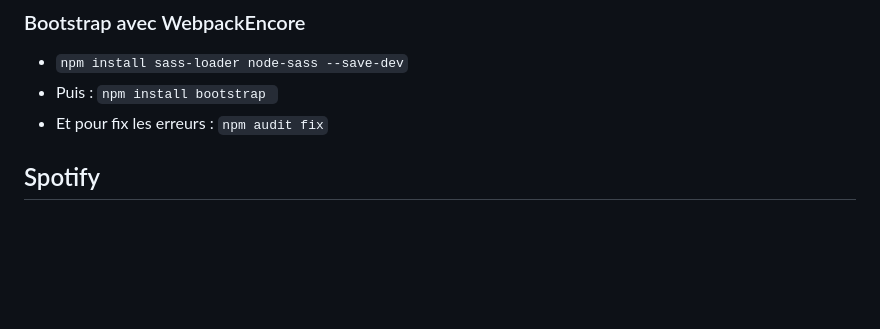
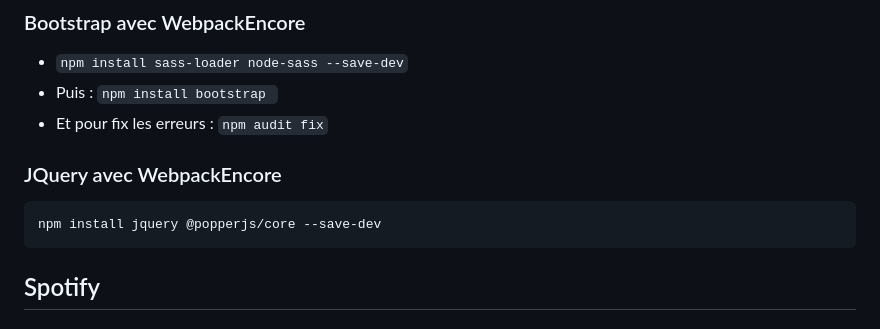
Before and after one commit to eraflo/Inflow2.0, a Markdown page: README.md, the part around the change. Rendered like a GitHub page; blank space fills up the shorter version.

````diff
--- a/README.md
+++ b/README.md
@@ -123,6 +123,12 @@ npm install file-loader@^6.0.0 --save-dev
 - Puis : ```npm install bootstrap ```
 - Et pour fix les erreurs : ```npm audit fix```
 
+### JQuery avec WebpackEncore
+
+```
+npm install jquery @popperjs/core --save-dev
+```
+
 ## Spotify
 
 ### Installation
````
